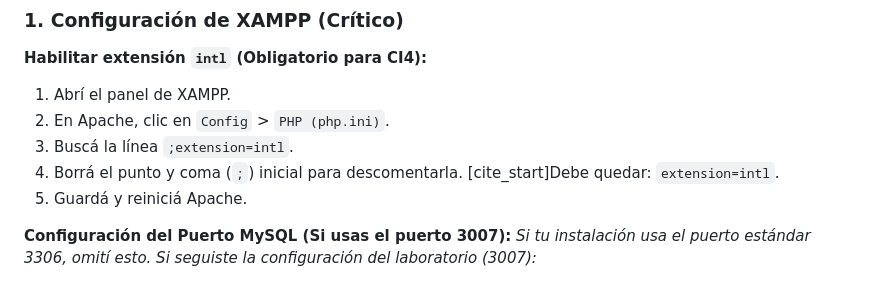
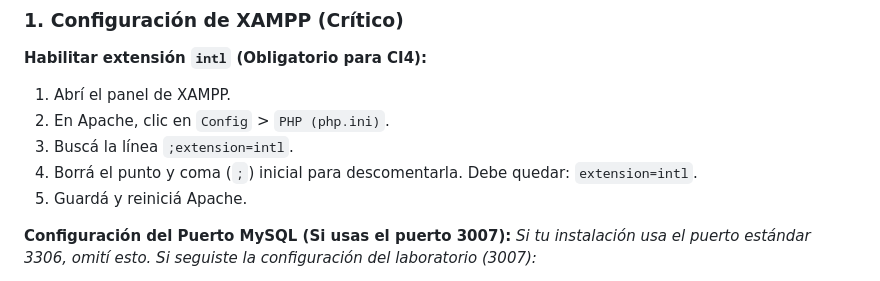
Before and after one commit to Tomacods/Sudoku_ExamenFinal_LDPL, a Markdown page: README.md, the part around the change. GitHub-like rendering.

Commit message:
Remove citation tag from intl extension instruction
Eliminated the unnecessary [cite_start] tag from the PHP intl extension configuration step in the README for clarity.

```diff
--- a/README.md
+++ b/README.md
@@ -44,7 +44,7 @@ Sigue estos pasos detallados para configurar el entorno correctamente.
 1.  Abrí el panel de XAMPP.
 2.  En Apache, clic en `Config` > `PHP (php.ini)`.
 3.  Buscá la línea `;extension=intl`.
-4.  Borrá el punto y coma (`;`) inicial para descomentarla. [cite_start]Debe quedar: `extension=intl`.
+4.  Borrá el punto y coma (`;`) inicial para descomentarla. Debe quedar: `extension=intl`.
 5.  Guardá y reiniciá Apache.
 
 **Configuración del Puerto MySQL (Si usas el puerto 3007):**
```
